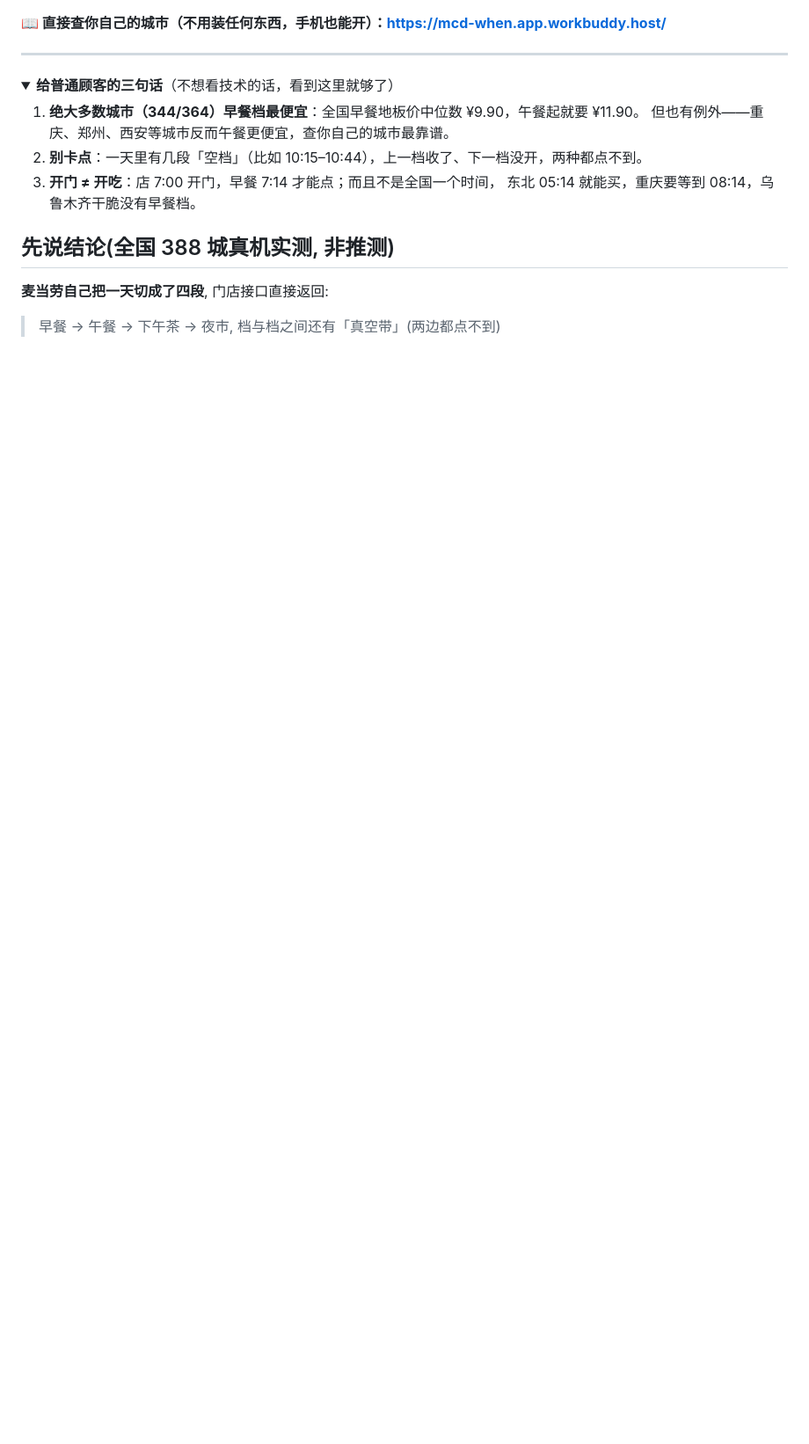
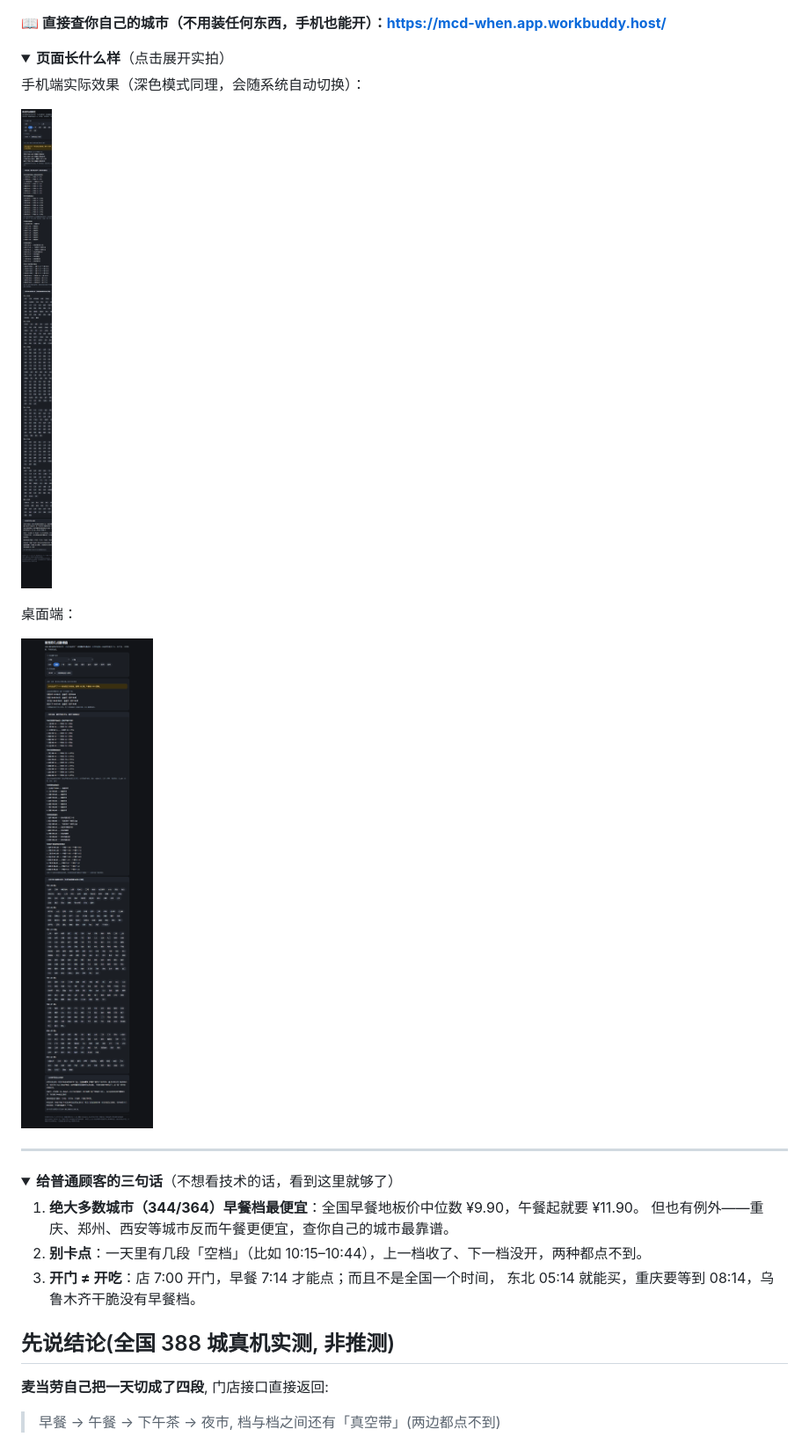
Before and after one commit to crimsonKernel/mcd-when, a Markdown page: README.md, the part around one of its changes. Shown at 88% size. GitHub-like rendering; pictures changed too: images/usage-1280.png (added), images/usage-414.png (added); folded sections open; blank space fills up the shorter version.

```diff
--- a/README.md
+++ b/README.md
@@ -7,6 +14,19 @@
 ![全国 388 城，几点去最便宜](images/heatmap.png)
 
 **📖 直接查你自己的城市（不用装任何东西，手机也能开）：https://mcd-when.app.workbuddy.host/**
+
+<details>
+<summary><b>页面长什么样</b>（点击展开实拍）</summary>
+
+手机端实际效果（深色模式同理，会随系统自动切换）：
+
+![手机端实拍](images/usage-414.png)
+
+桌面端：
+
+![桌面端实拍](images/usage-1280.png)
+
+</details>
 
 ---
 
```
Also changed, not shown: other parts of README.md (+54 -5 lines), CHANGELOG.md (added, +40 -0 lines), CONTRIBUTING.md (added, +46 -0 lines), docs/ADVANCED.md (added, +56 -0 lines), docs/PROMO.md (renamed from PROMO.md, +5 -5 lines), docs/CONTEST_DECLARATION.md (renamed from CONTEST_DECLARATION.md), docs/MCP_INTEGRATION.md (renamed from MCP_INTEGRATION.md), images/heatmap.png, 8 other files.
